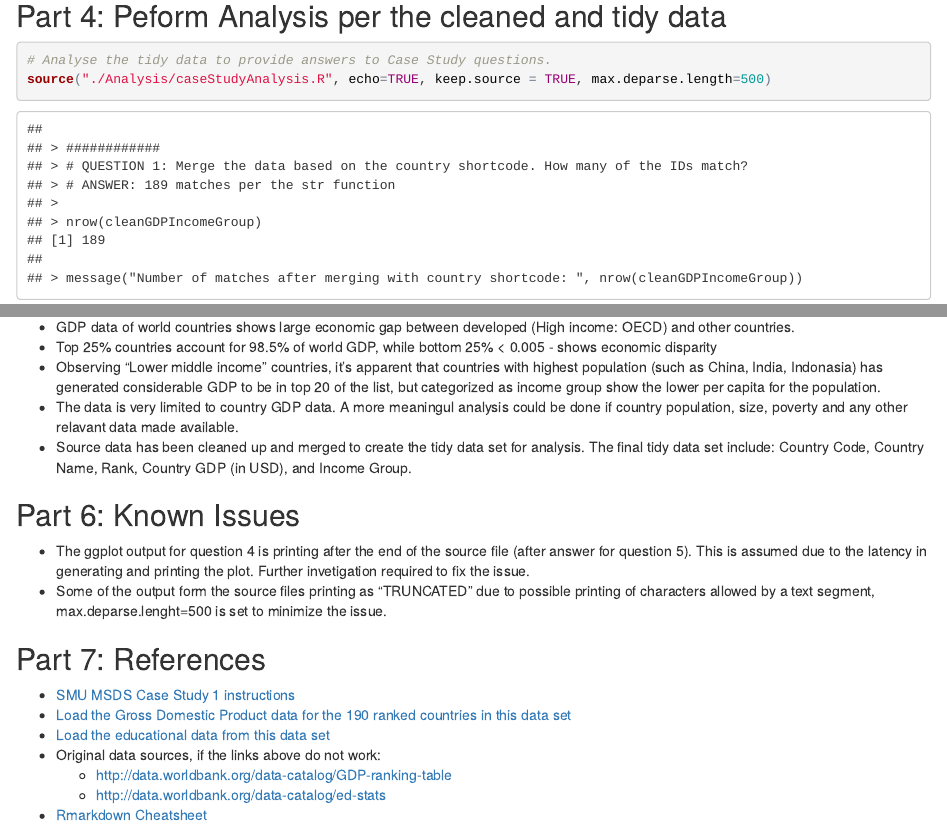
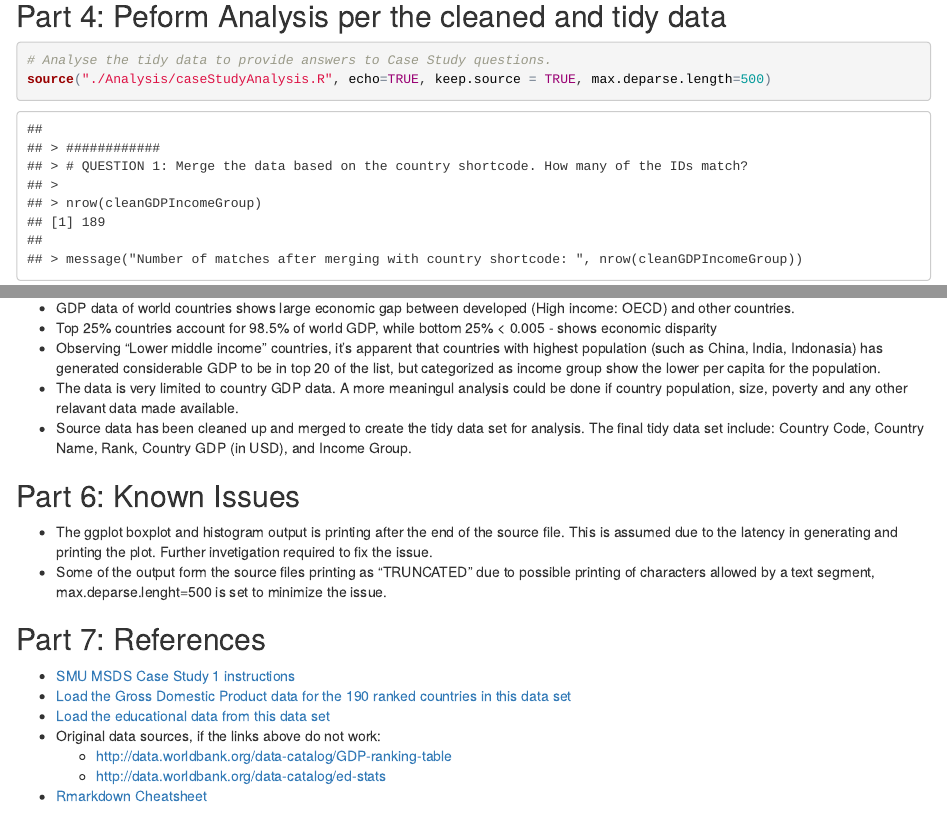
Before and after one commit to smusimham/MSDS-CaseStudy1, an R Markdown document (caseStudy1Paper.Rmd): the page in a window 1100 px wide, from 7890 px down, and a second part further down, joined at a grey line. The pictures show the output file caseStudy1Paper.html that the author committed with the source, opened offline.

Commit message:
updated paper and related files

```diff
--- a/caseStudy1Paper.Rmd
+++ b/caseStudy1Paper.Rmd
@@ -76,7 +76,7 @@ source("./Analysis/caseStudyAnalysis.R", echo=TRUE, keep.source = TRUE, max.depa
 * Source data has been cleaned up and merged to create the tidy data set for analysis. The final tidy data set include: Country Code, Country Name, Rank, Country GDP (in USD), and Income Group.
 
 ## Part 6: Known Issues
-* The ggplot output for question 4 is printing after the end of the source file (after answer for question 5). This is assumed due to the latency in generating and printing the plot. Further invetigation required to fix the issue.
+* The ggplot boxplot and histogram output is printing after the end of the source file. This is assumed due to the latency in generating and printing the plot. Further invetigation required to fix the issue.
 * Some of the output form the source files printing as "TRUNCATED" due to possible printing of characters allowed by a text segment, max.deparse.lenght=500 is set to minimize the issue.
 
 ## Part 7: References
```
Also changed, not shown: Analysis/caseStudyAnalysis.R (+1 -1 lines), caseStudy1Paper.html, caseStudy1Paper.md.
